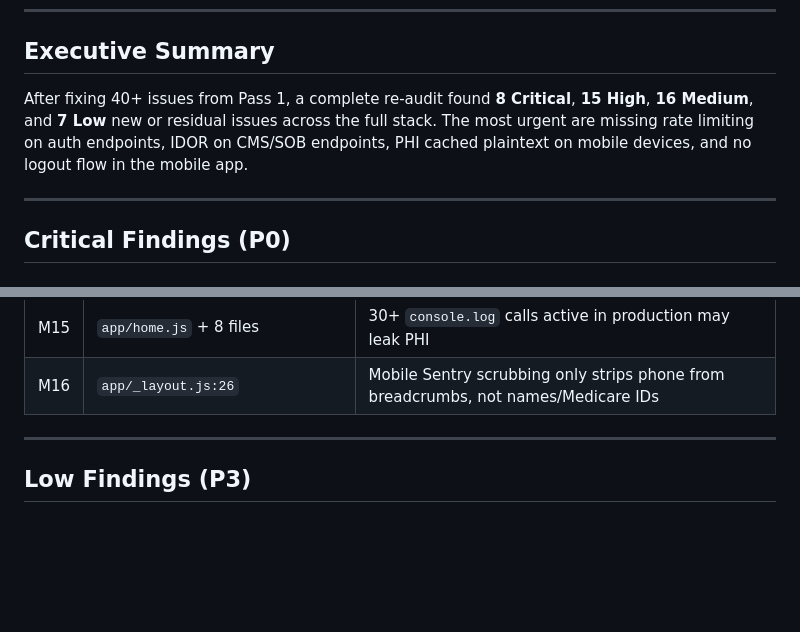
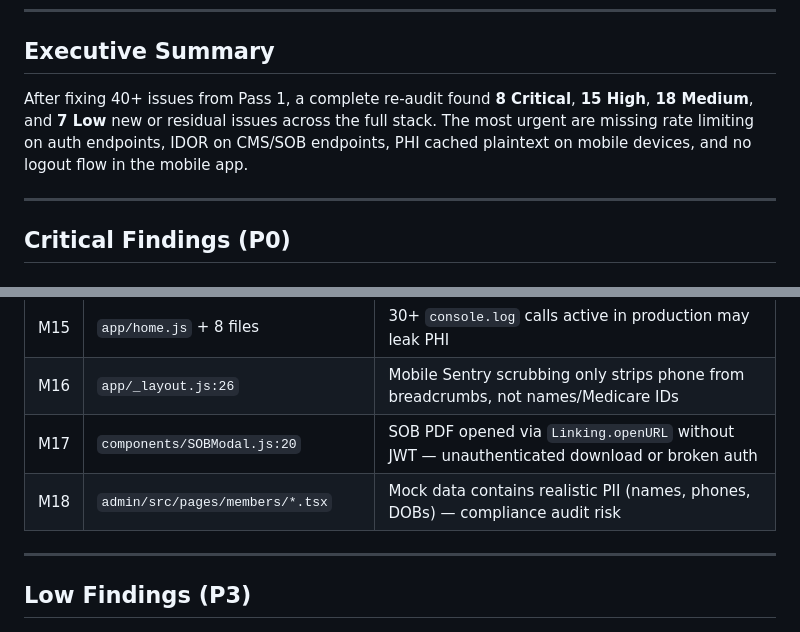
Before and after one commit to Maestro513/INY_concierge, a Markdown page: CODE_REVIEW_PASS2.md, 2 parts joined by grey strips. GitHub-like rendering; blank space fills up the shorter version.

Commit message:
Update Pass 2 report with 2 additional medium findings from frontend sweep
Added M17 (SOB PDF unauthenticated via Linking.openURL) and M18 (realistic PII in admin mock data).

https://claude.ai/code/session_01WZ5NkQQtuW4fEKEw4MR9Sd

```diff
--- a/CODE_REVIEW_PASS2.md
+++ b/CODE_REVIEW_PASS2.md
@@ -8,7 +8,7 @@
 
 ## Executive Summary
 
-After fixing 40+ issues from Pass 1, a complete re-audit found **8 Critical**, **15 High**, **16 Medium**, and **7 Low** new or residual issues across the full stack. The most urgent are missing rate limiting on auth endpoints, IDOR on CMS/SOB endpoints, PHI cached plaintext on mobile devices, and no logout flow in the mobile app.
+After fixing 40+ issues from Pass 1, a complete re-audit found **8 Critical**, **15 High**, **18 Medium**, and **7 Low** new or residual issues across the full stack. The most urgent are missing rate limiting on auth endpoints, IDOR on CMS/SOB endpoints, PHI cached plaintext on mobile devices, and no logout flow in the mobile app.
 
 ---
 
@@ -164,6 +164,8 @@ After fixing 40+ issues from Pass 1, a complete re-audit found **8 Critical**, *
 | M14 | `main.py:636` | `created_by` in `BulkReminderCreate` is user-controlled (mass assignment) |
 | M15 | `app/home.js` + 8 files | 30+ `console.log` calls active in production may leak PHI |
 | M16 | `app/_layout.js:26` | Mobile Sentry scrubbing only strips phone from breadcrumbs, not names/Medicare IDs |
+| M17 | `components/SOBModal.js:20` | SOB PDF opened via `Linking.openURL` without JWT — unauthenticated download or broken auth |
+| M18 | `admin/src/pages/members/*.tsx` | Mock data contains realistic PII (names, phones, DOBs) — compliance audit risk |
 
 ---
 
```
